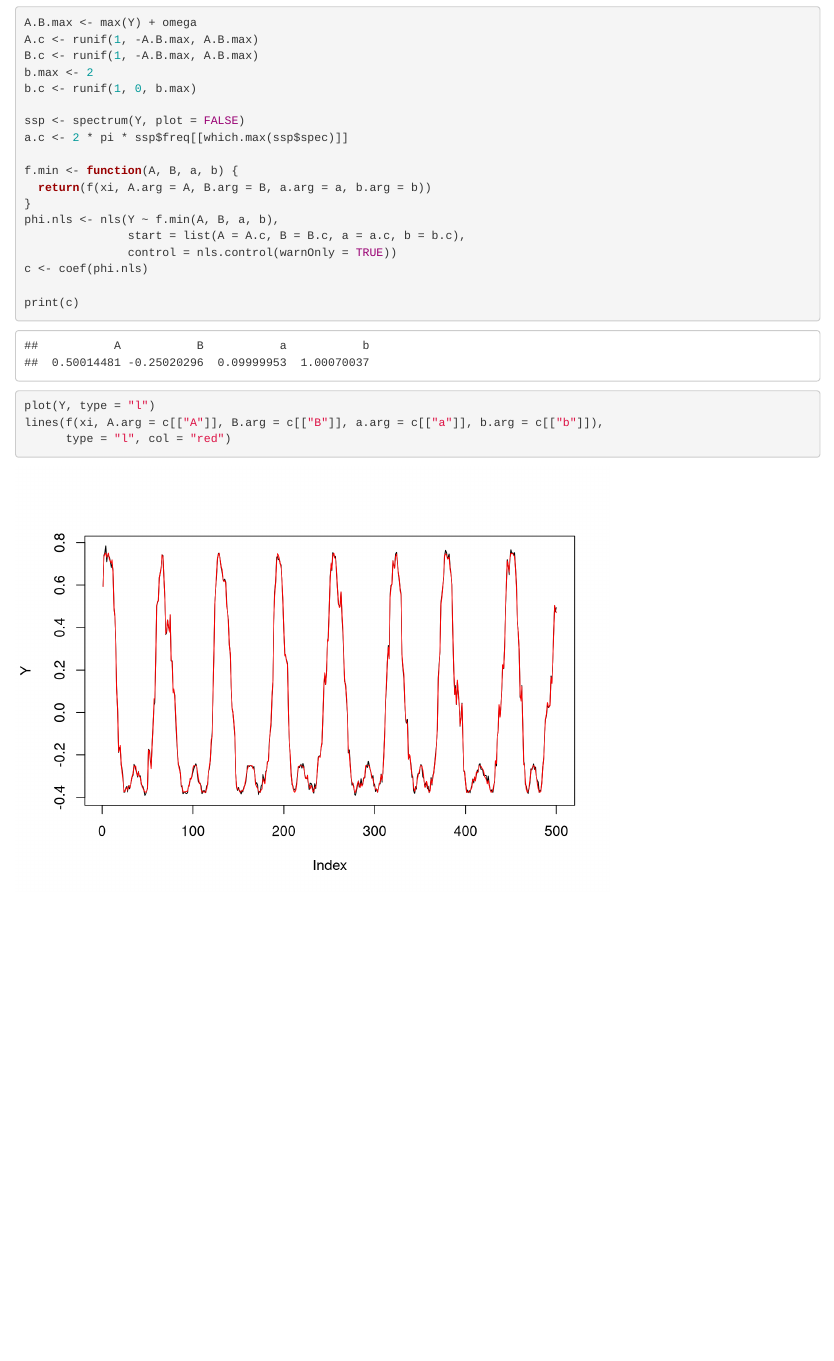
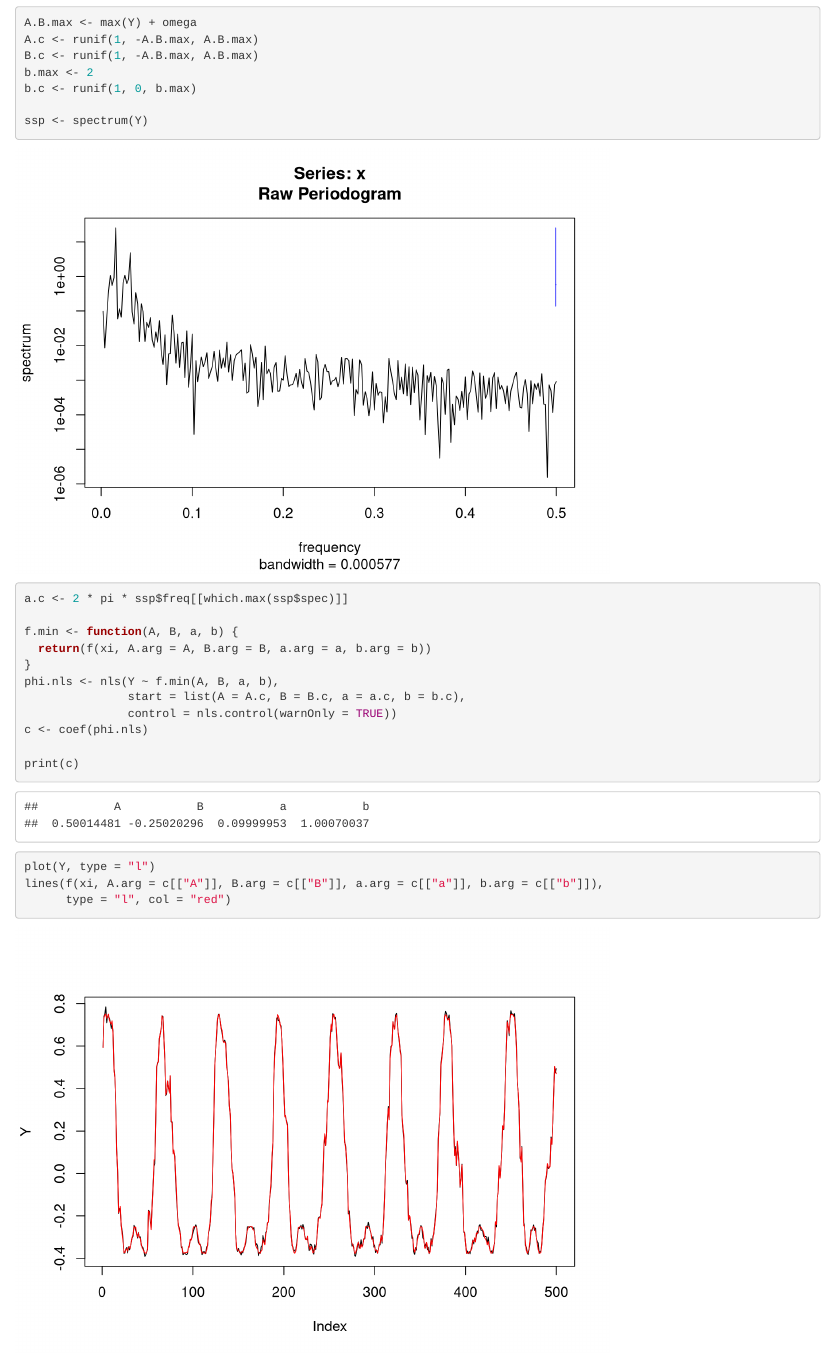
Before and after one commit to vadmbertr/narwhals, an R Markdown document (Rmd/2_tusk/nls.rmd): the page in a window 1100 px wide, from 180 px down. Rendered offline with R 4.5, knitr and Pandoc, with nearby package versions; code that draws random numbers runs with fixed seeds of ours.

Commit message:
add freq density plot

```diff
--- a/Rmd/2_tusk/nls.rmd
+++ b/Rmd/2_tusk/nls.rmd
@@ -19,7 +19,7 @@ B.c <- runif(1, -A.B.max, A.B.max)
 b.max <- 2
 b.c <- runif(1, 0, b.max)
 
-ssp <- spectrum(Y, plot = FALSE)
+ssp <- spectrum(Y)
 a.c <- 2 * pi * ssp$freq[[which.max(ssp$spec)]]
 
 f.min <- function(A, B, a, b) {
```
Also changed, not shown: Rmd/2_tusk/nls.nb.html, 1 other file.
